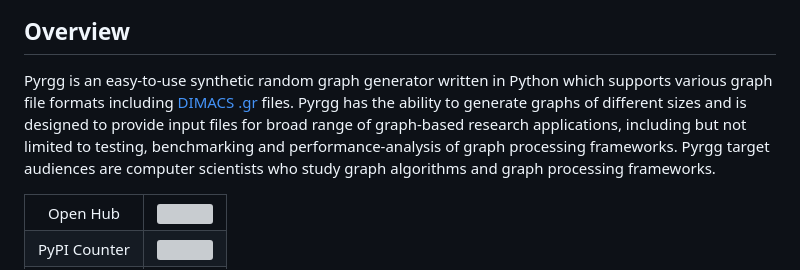
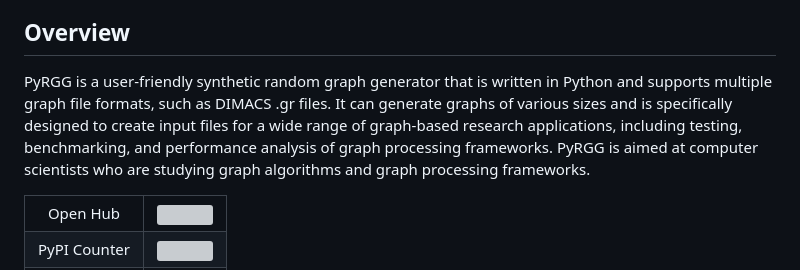
Before and after one commit to sepandhaghighi/pyrgg, a Markdown page: README.md, the part around the change. Drawn GitHub-style; grey boxes are pictures that could not be loaded.

Commit message:
doc : README.md overview section updated

```diff
--- a/README.md
+++ b/README.md
@@ -40,9 +40,7 @@
    * [Code of Conduct](https://github.com/sepandhaghighi/pyrgg/blob/master/.github/CODE_OF_CONDUCT.md)
 
 ## Overview
-Pyrgg is an easy-to-use synthetic random graph generator written in Python which supports various graph file formats including <a href ="http://www.diag.uniroma1.it/challenge9/format.shtml">DIMACS .gr </a> files.
-Pyrgg has the ability to generate graphs of different sizes and is designed to provide input files for broad range of graph-based research applications, including but not limited to testing, benchmarking and performance-analysis of graph processing frameworks.
-Pyrgg target audiences are computer scientists who study graph algorithms and graph processing frameworks.
+PyRGG is a user-friendly synthetic random graph generator that is written in Python and supports multiple graph file formats, such as DIMACS .gr files. It can generate graphs of various sizes and is specifically designed to create input files for a wide range of graph-based research applications, including testing, benchmarking, and performance analysis of graph processing frameworks. PyRGG is aimed at computer scientists who are studying graph algorithms and graph processing frameworks.
 
 <table>
 	<tr>
```
